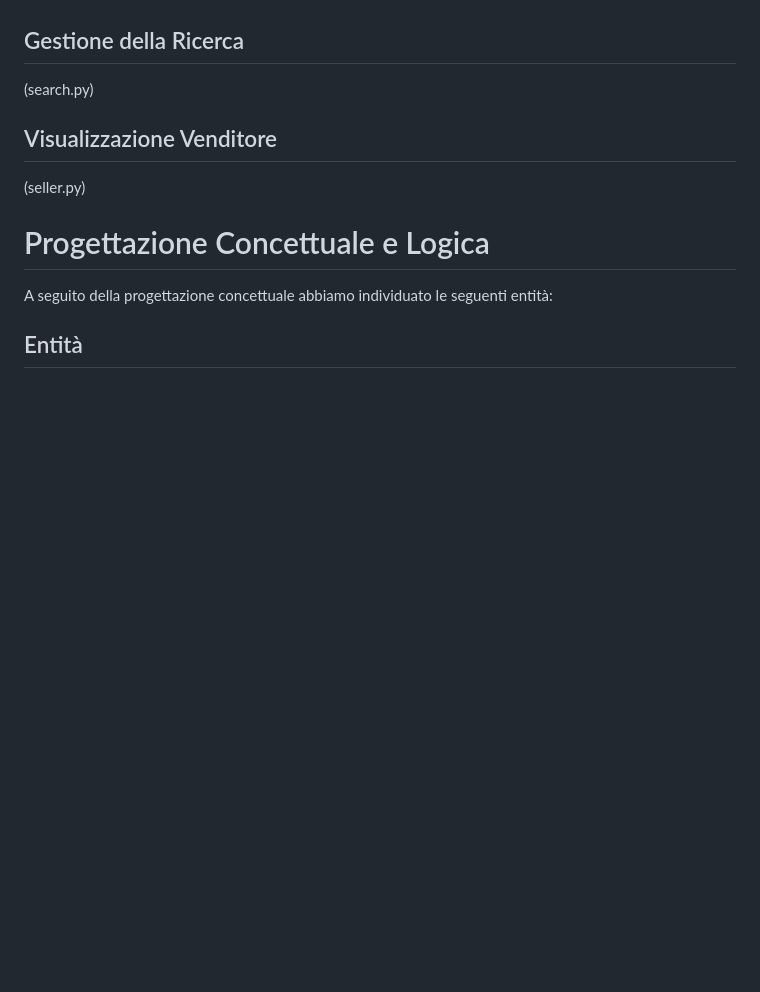
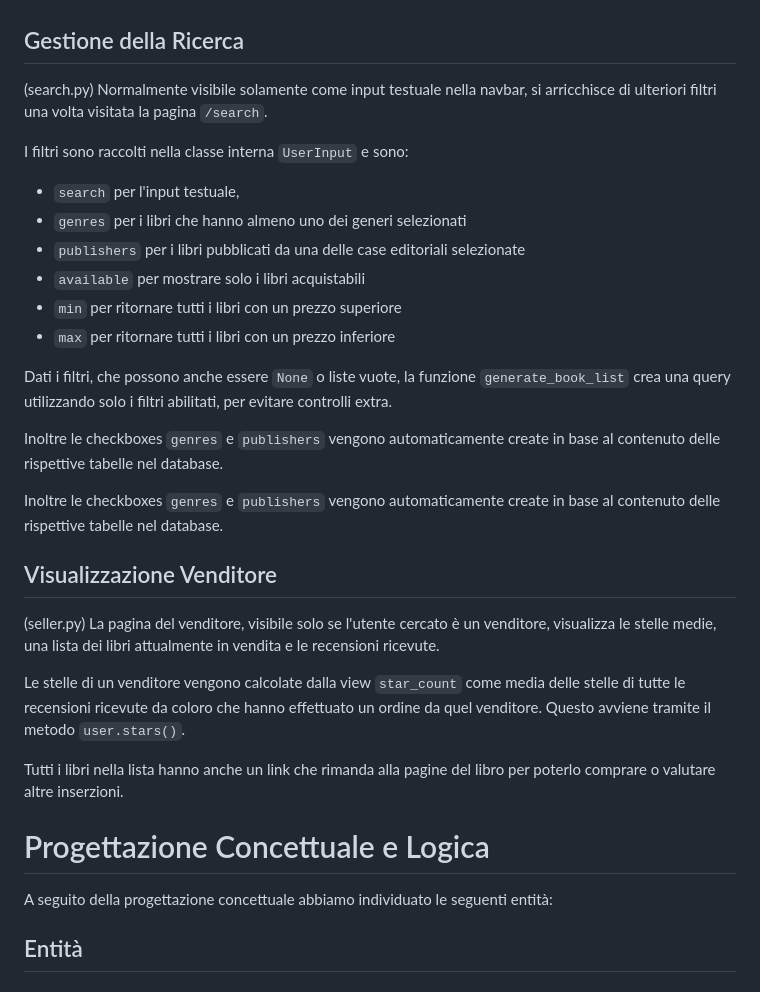
Before and after one commit to LucaBarban/progettobasimod2, a Markdown page: docs/report.md, the part around the change printed below. Rendered like a GitHub page; blank space fills up the shorter version.

```diff
--- a/docs/report.md
+++ b/docs/report.md
@@ -184,10 +233,30 @@ Le operazioni di aggiornamento avvengono controllando se sono avvenuti dei cambi
 
 ## Gestione della Ricerca
 (search.py)
+Normalmente visibile solamente come input testuale nella navbar, si arricchisce di ulteriori filtri una volta visitata la pagina `/search`.
+
+I filtri sono raccolti nella classe interna `UserInput` e sono:
+ - `search` per l'input testuale,
+ - `genres` per i libri che hanno almeno uno dei generi selezionati
+ - `publishers` per i libri pubblicati da una delle case editoriali selezionate
+ - `available` per mostrare solo i libri acquistabili
+ - `min` per ritornare tutti i libri con un prezzo superiore
+ - `max` per ritornare tutti i libri con un prezzo inferiore
+
+ Dati i filtri, che possono anche essere `None` o liste vuote, la funzione `generate_book_list` crea una query utilizzando solo i filtri abilitati, per evitare controlli extra.
+
+Inoltre le checkboxes `genres` e `publishers` vengono automaticamente create in base al contenuto delle rispettive tabelle nel database.
+
+Inoltre le checkboxes `genres` e `publishers` vengono automaticamente create in base al contenuto delle rispettive tabelle nel database.
 
 
 ## Visualizzazione Venditore
 (seller.py)
+La pagina del venditore, visibile solo se l'utente cercato è un venditore, visualizza le stelle medie, una lista dei libri attualmente in vendita e le recensioni ricevute.
+
+Le stelle di un venditore vengono calcolate dalla view `star_count` come media delle stelle di tutte le recensioni ricevute da coloro che hanno effettuato un ordine da quel venditore. Questo avviene tramite il metodo `user.stars()`.
+
+Tutti i libri nella lista hanno anche un link che rimanda alla pagine del libro per poterlo comprare o valutare altre inserzioni.
 
 
 # Progettazione Concettuale e Logica
```
Also changed, not shown: other parts of docs/report.md (+51 -2 lines).
